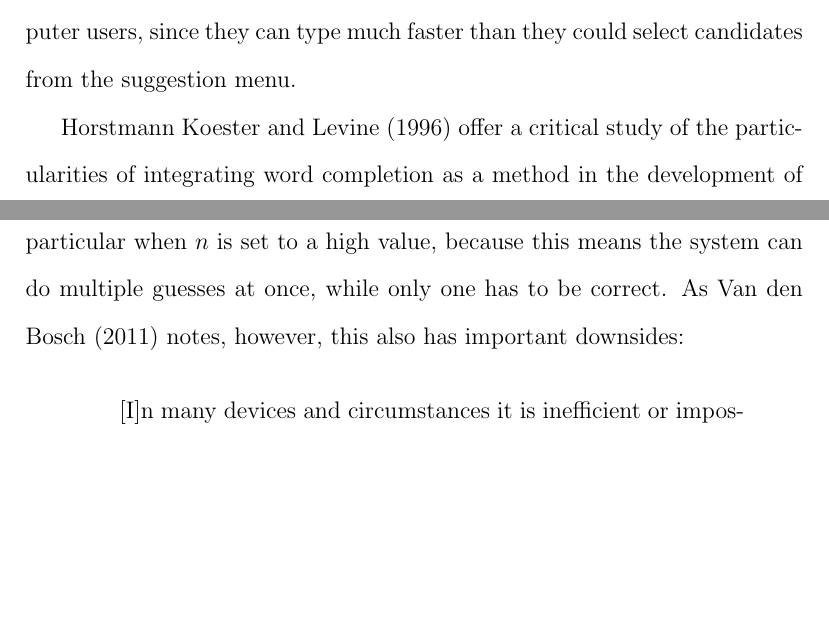
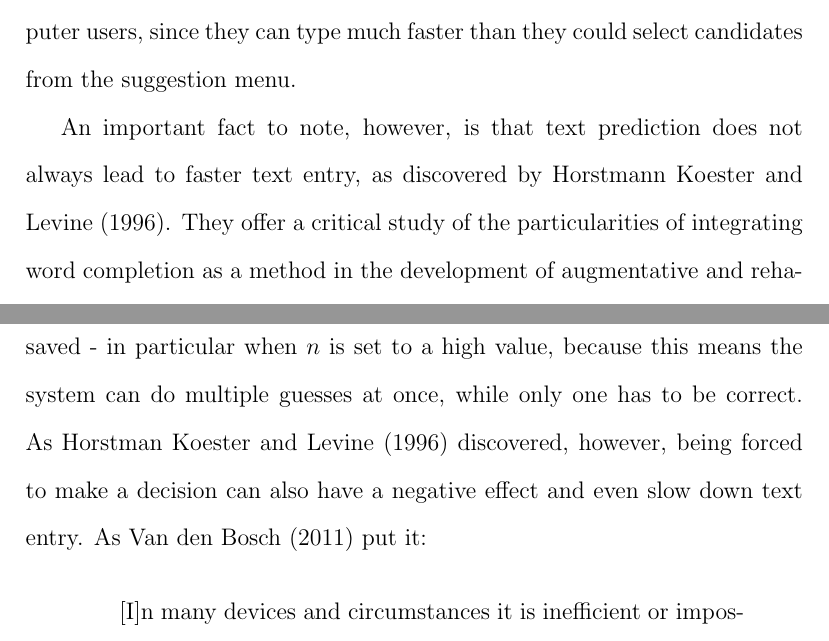
Before and after one commit to Woseseltops/soothsayer, a LaTeX paper (texts/dujal.tex): two parts of pages 7 and 15 of 32 before the commit and two parts of pages 7 and 15 of 33 after it, joined at a grey line, cut so that both start at the same text, the shorter picture padded with empty space. Compiled offline with pdfLaTeX.

Commit message:
Some minor changes in structure

```diff
--- a/texts/dujal.tex
+++ b/texts/dujal.tex
@@ -98,7 +98,7 @@ A large portion of the work on word prediction includes linguistic expert knowle
 
 Insipired by the pioneering work of Swiffin et al. \citeyear{Swiffin+85}, one of the earliest applications of predictive text entry was the Reactive Keyboard by Darragh et al.~(1990), who developed a word completion system based on a text compression method \cite{Darragh+90}. They adopted a dynamic, implicit, and adaptive modeling strategy by using a tree-based memory structure to store recurring letter $n$-grams and quickly match substrings associated with predictions. Suggestions were sorted by length and frequency, with the longest, most frequent substrings being preferred. The Reactive Keyboard was not found to be useful for normal experienced computer users, since they can type much faster than they could select candidates from the suggestion menu.
 
-\citeA{Horstmann-Koester+96} offer a critical study of the particularities of integrating word completion as a method in the development of augmentative and rehabilitation technologies. In an experiment with eight subjects using mouthstick typing and six subjects with high-level spinal cord injuries (SCI) using their usual method of keyboard access it was found that word prediction significantly decreased the rate of text writing for the SCI subjects and only slightly improved it for the mouthstick-using subjects. \citeA{Horstmann-Koester+96} relate this to the additonal cognitive load involved in making the choices offered by the word prediction system. Thus, ``under the conditions of this experiment, the cognitive cost of using word prediction largely overwhelmed the benefit provided by keystroke savings.'' \cite{Horstmann-Koester+96}.
+An important fact to note, however, is that text prediction does not always lead to faster text entry, as discovered by  \citeA{Horstmann-Koester+96}. They offer a critical study of the particularities of integrating word completion as a method in the development of augmentative and rehabilitation technologies. In an experiment with eight subjects using mouthstick typing and six subjects with high-level spinal cord injuries (SCI) using their usual method of keyboard access it was found that word prediction significantly decreased the rate of text writing for the SCI subjects and only slightly improved it for the mouthstick-using subjects. \citeA{Horstmann-Koester+96} relate this to the additonal cognitive load involved in making the choices offered by the word prediction system. Thus, ``under the conditions of this experiment, the cognitive cost of using word prediction largely overwhelmed the benefit provided by keystroke savings.'' \cite{Horstmann-Koester+96}.
 
 More recent word completion work driven by statistical word $n$-gram models and specifically aimed at augmentative and assistive communication are the {\it WordQ}\/ system of Nantais and colleagues \cite{Nantais+01,Shein+01}, the system presented by \citeA{How+05}, and the work of \citeA{Tanaka-Ishii07}.
 
@@ -168,7 +168,7 @@ As Church \citeyear{church02} showed, the probability that a word recurs twice i
 
 There is an ongoing discussion in the literature on what is the best way to evaluate word prediction systems. A straightforward evaluation might be to calculate the percentage of correctly predicted words (the so-called \emph{hit-ratio}), but as Garay-Vitoria and Abascal \citeyear{Garay-Vitoria+06} note, this is not enough: a system that has 100\% of the words correct, but only gives this prediction at the last letter of every word saves very few keystrokes. A more natural way might be to test with real humans, and measure how much time they save when using the system \cite{carlberger+97,koester+98,Garay-Vitoria+06}. However, this is a costly and time-consuming task, as the participants will need a considerable amount of time to get used to the system. Therefore, we will evaluate Soothsayer by simulating somebody keying in a text, and counting how many keystrokes the system will save this virtual user.
 
-However, even when using simulations, there are multiple ways to evaluate the system. One possibility is to provide the user with a list of the $n$ most likely predictions \cite{Lesher+99,Fazly+03}. This approach has the advantage that it results in high percentages of keystrokes saved - in particular when $n$ is set to a high value, because this means the system can do multiple guesses at once, while only one has to be correct. As Van den Bosch \citeyear{vandenbosch11} notes, however, this also has important downsides:
+However, even when using simulations, there are multiple ways to evaluate the system. One possibility is to provide the user with a list of the $n$ most likely predictions \cite{Lesher+99,Fazly+03}. This approach has the advantage that it results in high percentages of keystrokes saved - in particular when $n$ is set to a high value, because this means the system can do multiple guesses at once, while only one has to be correct. As Horstman Koester and Levine \citeyear{Horstmann-Koester+96} discovered, however, being forced to make a decision can also have a negative effect and even slow down text entry. As Van den Bosch \citeyear{vandenbosch11} put it:
 
 \begin{quotation}
 [I]n many devices and circumstances it is inefficient or impossible to present [...] suggestion lists. Inspecting a list of suggestions also poses a larger cognitive load than checking a single suggestion, and furthermore it is unclear how scrolling, browsing and selecting items from this list should be counted in terms of keystrokes.
```
Also changed, not shown: texts/dujal.tex (4 more changed lines).
